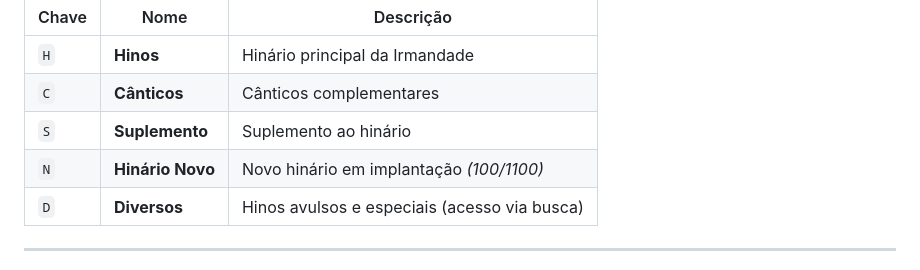
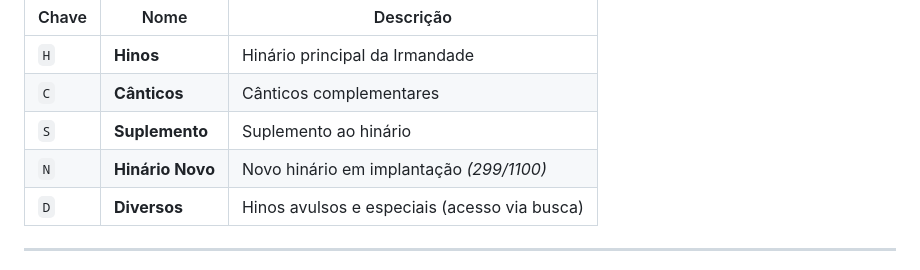
Before and after one commit to kcaiosouza/hinarioeav-igcg, a Markdown page: README.md, the part around the change. Rendered like a GitHub page.

Commit message:
docs(readme): atualizar contador do Hinario Novo para 299/1100

```diff
--- a/README.md
+++ b/README.md
@@ -41,7 +41,7 @@ O app reúne os quatro livros do hinário da EAV:
 | `H` | **Hinos** | Hinário principal da Irmandade |
 | `C` | **Cânticos** | Cânticos complementares |
 | `S` | **Suplemento** | Suplemento ao hinário |
-| `N` | **Hinário Novo** | Novo hinário em implantação *(100/1100)* |
+| `N` | **Hinário Novo** | Novo hinário em implantação *(299/1100)* |
 | `D` | **Diversos** | Hinos avulsos e especiais (acesso via busca) |
 
 ---
```
